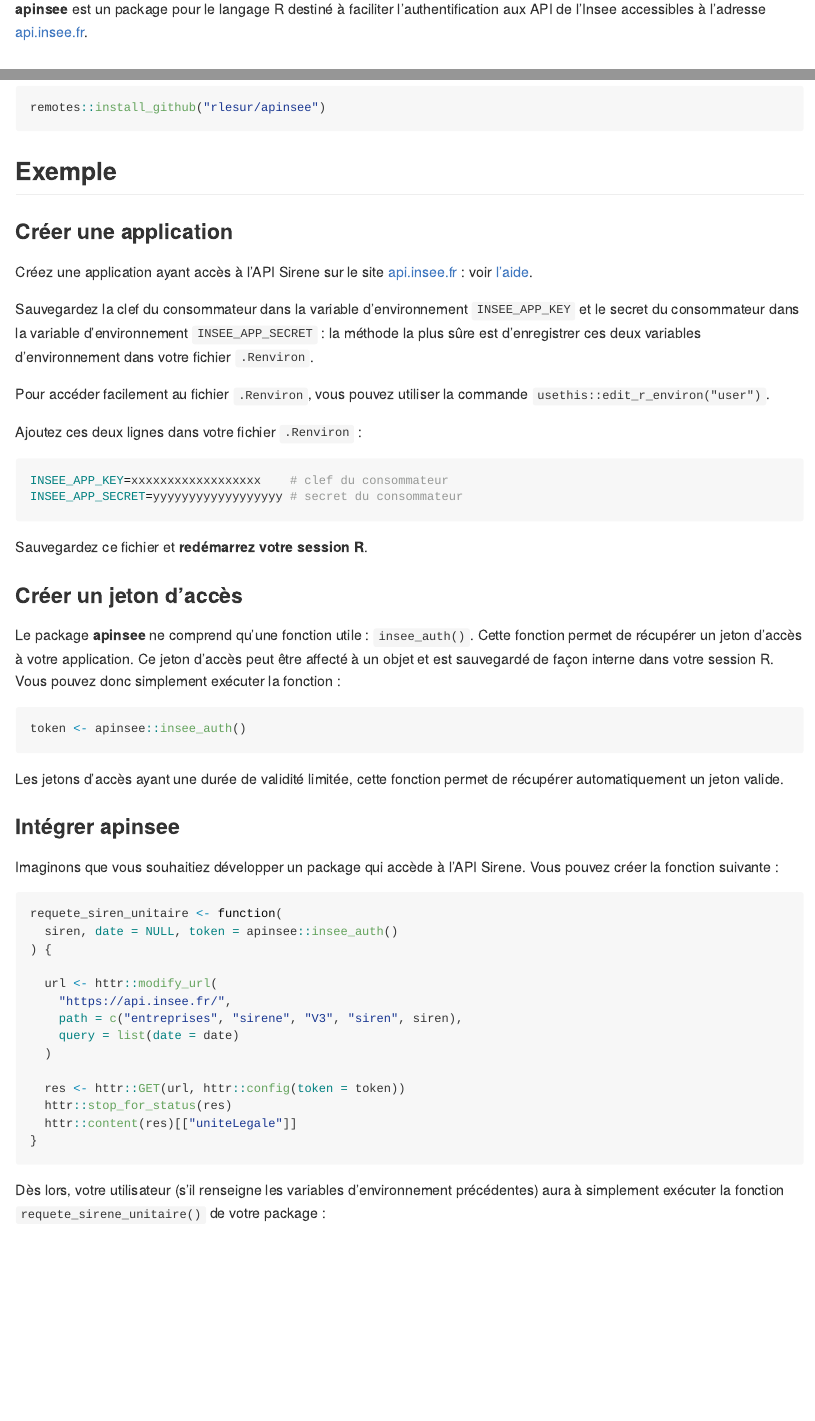
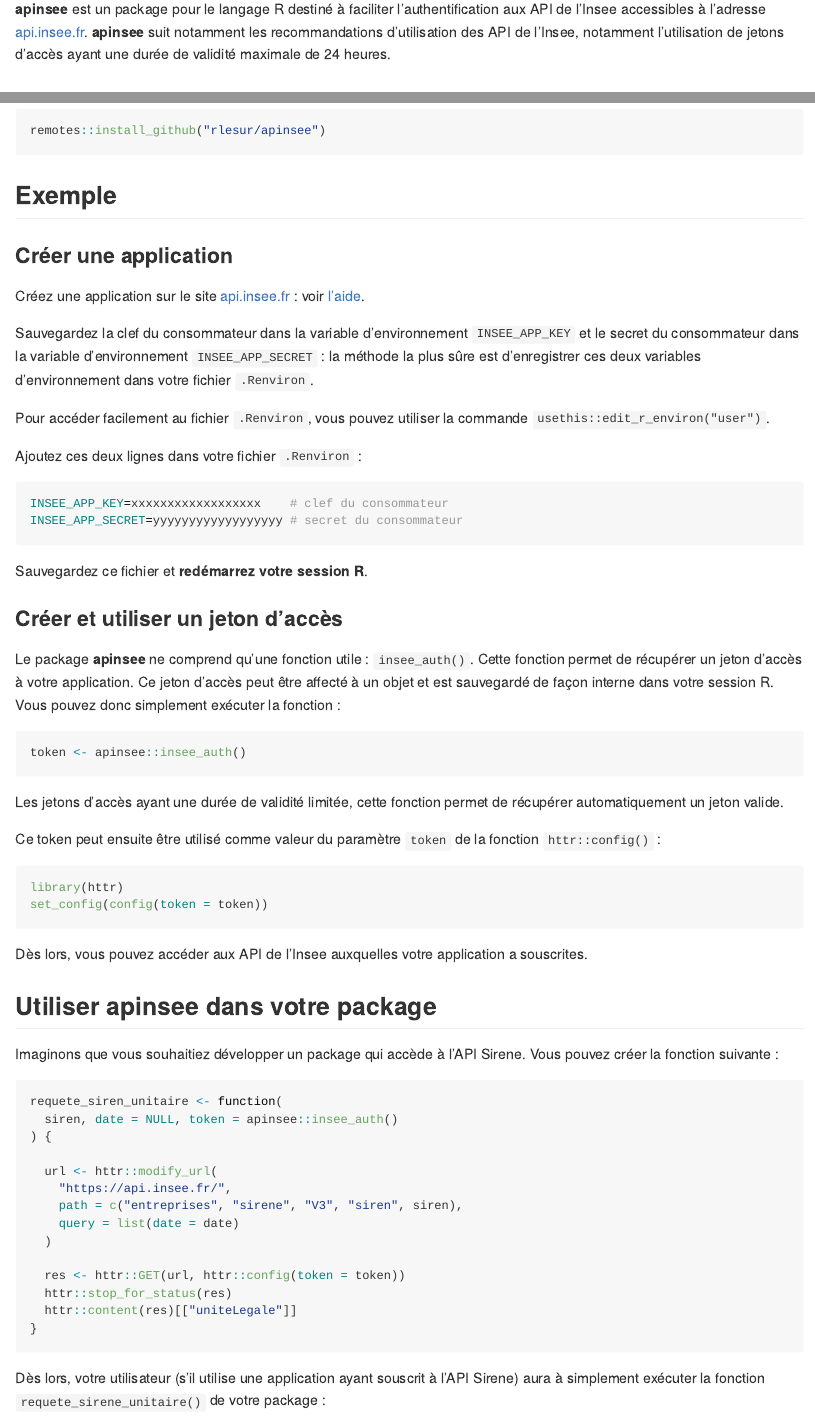
Before and after one commit to InseeFrLab/apinsee, an R Markdown document (README.Rmd): the page in a window 1100 px wide, from 110 px down, and a second part further down, joined at a grey line. The pictures show the output file README.md that the author committed with the source, drawn offline in the style of GitHub; badge pictures from the web are left out.

Commit message:
update README

````diff
--- a/README.Rmd
+++ b/README.Rmd
@@ -21,7 +21,7 @@
 [![CRAN status](https://www.r-pkg.org/badges/version/apinsee)](https://cran.r-project.org/package=apinsee)
 <!-- badges: end -->
 
-**apinsee** est un package pour le langage R destiné à faciliter l'authentification aux API de l'Insee accessibles à l'adresse [api.insee.fr](https://api.insee.fr/).
+**apinsee** est un package pour le langage R destiné à faciliter l'authentification aux API de l'Insee accessibles à l'adresse [api.insee.fr](https://api.insee.fr/). **apinsee** suit notamment les recommandations d'utilisation des API de l'Insee, notamment l'utilisation de jetons d'accès ayant une durée de validité maximale de 24 heures.
 
 ## Avertissement
 
@@ -38,7 +38,7 @@
 
 ### Créer une application
 
-Créez une application ayant accès à l'API Sirene sur le site [api.insee.fr](https://api.insee.fr/) : voir [l'aide](https://api.insee.fr/catalogue/site/themes/wso2/subthemes/insee/pages/help.jag).
+Créez une application sur le site [api.insee.fr](https://api.insee.fr/) : voir [l'aide](https://api.insee.fr/catalogue/site/themes/wso2/subthemes/insee/pages/help.jag).
 
 Sauvegardez la clef du consommateur dans la variable d'environnement `INSEE_APP_KEY` et le secret du consommateur dans la variable d'environnement `INSEE_APP_SECRET` : la méthode la plus sûre est d'enregistrer ces deux variables d'environnement dans votre fichier `.Renviron`.
 
@@ -53,7 +53,7 @@
 
 Sauvegardez ce fichier et **redémarrez votre session R**.
 
-### Créer un jeton d'accès
+### Créer et utiliser un jeton d'accès
 
 Le package **apinsee** ne comprend qu'une fonction utile : `insee_auth()`. Cette fonction permet de récupérer un jeton d'accès à votre application. Ce jeton d'accès peut être affecté à un objet et est sauvegardé de façon interne dans votre session R. Vous pouvez donc simplement exécuter la fonction :
 
@@ -63,7 +63,16 @@
 
 Les jetons d'accès ayant une durée de validité limitée, cette fonction permet de récupérer automatiquement un jeton valide.
 
-### Intégrer **apinsee**
+Ce token peut ensuite être utilisé comme valeur du paramètre `token` de la fonction `httr::config()` :
+
+```{r, eval=FALSE}
+library(httr)
+set_config(config(token = token))
+```
+
+Dès lors, vous pouvez accéder aux API de l'Insee auxquelles votre application a souscrites.
+
+## Utiliser **apinsee** dans votre package
 
 Imaginons que vous souhaitiez développer un package qui accède à l'API Sirene. Vous pouvez créer la fonction suivante :
 
@@ -85,7 +94,7 @@
 
 ```
 
-Dès lors, votre utilisateur (s'il renseigne les variables d'environnement précédentes) aura à simplement exécuter la fonction `requete_sirene_unitaire()` de votre package :
+Dès lors, votre utilisateur (s'il utilise une application ayant souscrit à l'API Sirene) aura à simplement exécuter la fonction `requete_sirene_unitaire()` de votre package :
 
 ```{r}
 requete_siren_unitaire(siren = "005520135", date = Sys.Date())
````
Also changed, not shown: README.md.
